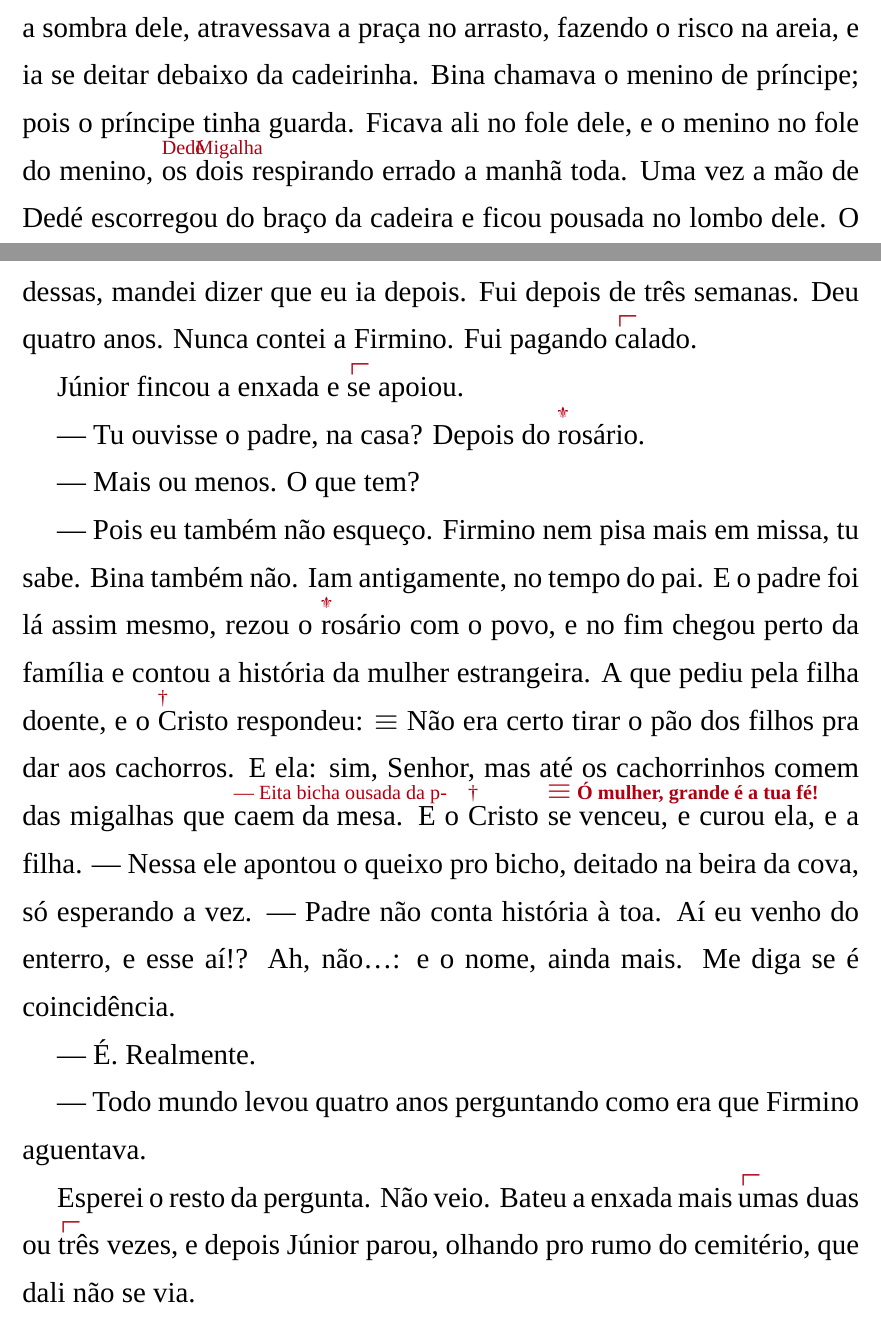
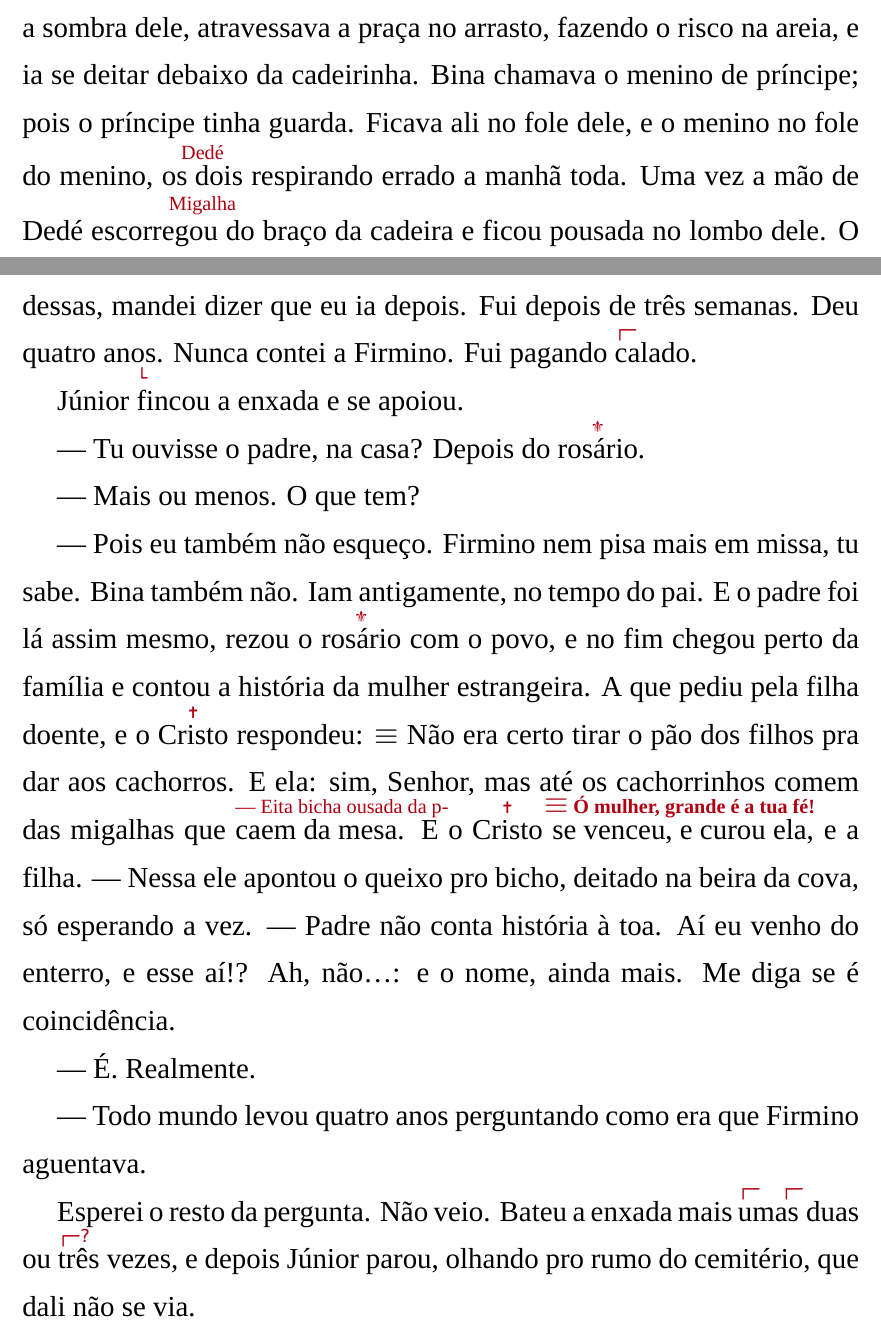
Before and after one commit to guilhermesouzamenezes/migalha, a LaTeX document (Migalha-Guilherme-Menezes.tex): two parts of pages 8 and 11 of 13, joined at a grey line, cut so that both start at the same text. Compiled offline with XeLaTeX.

Commit message:
Centraliza rubys simbólicos

```diff
--- a/Migalha-Guilherme-Menezes.tex
+++ b/Migalha-Guilherme-Menezes.tex
@@ -18,8 +18,45 @@
   \rlap{\raisebox{14.4pt}[0pt][0pt]{\color{rubired}\rubyfont\hspace*{0.3em}#1}}#2}}
 \newcommand{\rbp}[2]{\leavevmode\hbox{%
   \rlap{\raisebox{14.4pt}[0pt][0pt]{\color{rubired}\pictofont #1}}#2}}
-\newcommand{\cruz}{\rb{\dag}}
-\newcommand{\lirio}{\rbp{\char"269C}}
+\newcommand{\rbc}[2]{\leavevmode\begingroup
+  \setbox0=\hbox{#2}%
+  \hbox{\rlap{\hbox to \wd0{\hss
+    \raisebox{14.4pt}[0pt][0pt]{\color{rubired}\rubyfont #1}%
+  \hss}}\box0}%
+  \endgroup}
+\newcommand{\rbpc}[2]{\leavevmode\begingroup
+  \setbox0=\hbox{#2}%
+  \hbox{\rlap{\hbox to \wd0{\hss
+    \raisebox{14.4pt}[0pt][0pt]{\color{rubired}\pictofont #1}%
+  \hss}}\box0}%
+  \endgroup}
+\newcommand{\crossglyph}{{\pictofont\char"271D}}
+\newcommand{\cruz}[1]{\rbc{\crossglyph}{#1}}
+\newcommand{\deusinterno}{\leavevmode\begingroup
+  \setbox2=\hbox{Deus}%
+  \hbox{\rlap{\hbox to \wd2{\hss
+    \raisebox{8.1pt}[0pt][0pt]{\fontsize{6.2}{6.2}\selectfont\pictofont\char"271D}%
+  \hss}}\box2}%
+  \endgroup}
+\newcommand{\rbdivino}[2]{\leavevmode\begingroup
+  \setbox0=\hbox{#2}%
+  \raisebox{0pt}[26pt][0pt]{\hbox{%
+    \rlap{\hbox to \wd0{\hss
+      \raisebox{10.5pt}[0pt][0pt]{\color{rubired}\rubyfont #1}%
+    \hss}}\box0}}%
+  \endgroup}
+\newcommand{\rbduplo}[3]{\leavevmode\begingroup
+  \setbox0=\hbox{#2}%
+  \raisebox{0pt}[25pt][18pt]{\hbox{%
+    \rlap{\hbox to \wd0{\hss
+      \raisebox{14.4pt}[0pt][0pt]{\color{rubired}\rubyfont #1}%
+    \hss}}%
+    \rlap{\hbox to \wd0{\hss
+      \raisebox{-13.5pt}[0pt][0pt]{\color{rubired}\rubyfont #3}%
+    \hss}}%
+    \box0}}%
+  \endgroup}
+\newcommand{\lirio}{\rbpc{\char"269C}}
 
 \begin{document}
 \fontsize{15.94}{26.3}\selectfont
@@ -168,19 +205,19 @@ E eu fui falando, com gosto. Filho é presente de \cruz{Deus}, eu disse, repetin
 
 Que eu tenho dívida nisso tudo, e Júnior não sabe, nem ninguém. No mês que Dedé nasceu, quando correu a notícia do jeito dele, eu disse em casa, baixinho, pra minha mulher só: é melhor \cruz{Deus} levar logo, pra não penar nem fazer penar. E quando ela foi levar o que se leva numa hora dessas, mandei dizer que eu ia depois. Fui depois de três semanas. Deu quatro anos. Nunca contei a Firmino. Fui pagando \rbp{┌─}{calado}.
 
-Júnior fincou a enxada e \rbp{┌─}{se apoiou}.
+Júnior \rbp{└}{fincou a enxada} e se apoiou.
 
 — Tu ouvisse o padre, na casa? Depois do \lirio{rosário}.
 
 — Mais ou menos. O que tem?
 
-— Pois eu também não esqueço. Firmino nem pisa mais em missa, tu sabe. Bina também não. Iam antigamente, no tempo do pai. E o padre foi lá assim mesmo, rezou o \lirio{rosário} com o povo, e no fim chegou perto da família e contou a história da mulher estrangeira. A que pediu pela filha doente, e o \cruz{Cristo} respondeu: $\equiv$ Não era certo tirar o pão dos filhos pra dar aos cachorros. E ela: sim, Senhor, mas até os cachorrinhos comem das migalhas que \rb{— Eita bicha ousada da p-}{caem da mesa}. E o \cruz{Cristo} \rb{\textbf{$\equiv$ Ó mulher, grande é a tua fé!}}{se venceu}, e curou ela, e a filha. — Nessa ele apontou o queixo pro bicho, deitado na beira da cova, só esperando a vez. — Padre não conta história à toa. Aí eu venho do enterro, e esse aí!? Ah, não\ldots: e o nome, ainda mais. Me diga se é coincidência.
+— Pois eu também não esqueço. Firmino nem pisa mais em missa, tu sabe. Bina também não. Iam antigamente, no tempo do pai. E o padre foi lá assim mesmo, rezou o \lirio{rosário} com o povo, e no fim chegou perto da família e contou a história da mulher estrangeira. A que pediu pela filha doente, e o \cruz{Cristo} respondeu: $\equiv$ Não era certo tirar o pão dos filhos pra dar aos cachorros. E ela: sim, Senhor, mas até os cachorrinhos comem das migalhas que \rb{— Eita bicha ousada da p-}{caem da mesa}. E o \cruz{Cristo} \rbc{\textbf{$\equiv$ Ó mulher, grande é a tua fé!}}{se venceu, e curou ela}, e a filha. — Nessa ele apontou o queixo pro bicho, deitado na beira da cova, só esperando a vez. — Padre não conta história à toa. Aí eu venho do enterro, e esse aí!? Ah, não\ldots: e o nome, ainda mais. Me diga se é coincidência.
 
 — É. Realmente.
 
 — Todo mundo levou quatro anos perguntando como era que Firmino aguentava.
 
-Esperei o resto da pergunta. Não veio. Bateu a enxada mais \rbp{┌─}{umas duas} ou \rbp{┌─}{três vezes}, e depois Júnior parou, olhando pro rumo do cemitério, que dali não se via.
+Esperei o resto da pergunta. Não veio. Bateu a enxada mais \rbp{┌─\ \ ┌─}{umas duas} ou \rbp{┌─?}{três vezes}, e depois Júnior parou, olhando pro rumo do cemitério, que dali não se via.
 
 — Tu reparou que ele ficou lá, né? Em pé, de frente à parede.
 
```
Also changed, not shown: Migalha-Guilherme-Menezes.pdf, Migalha-Guilherme-Menezes.tex (6 more changed lines), 1 other file.
